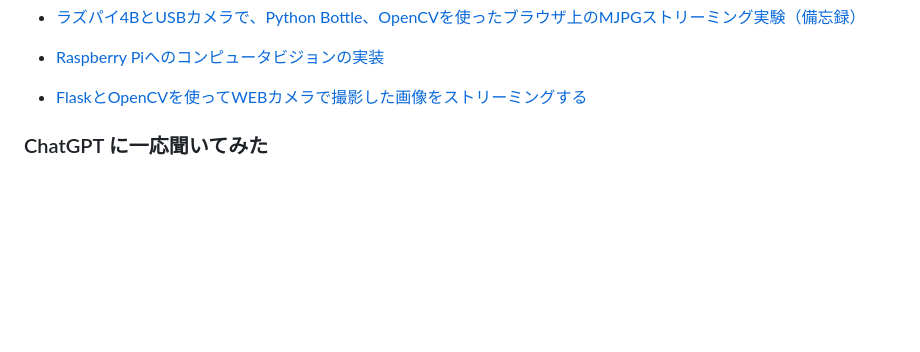
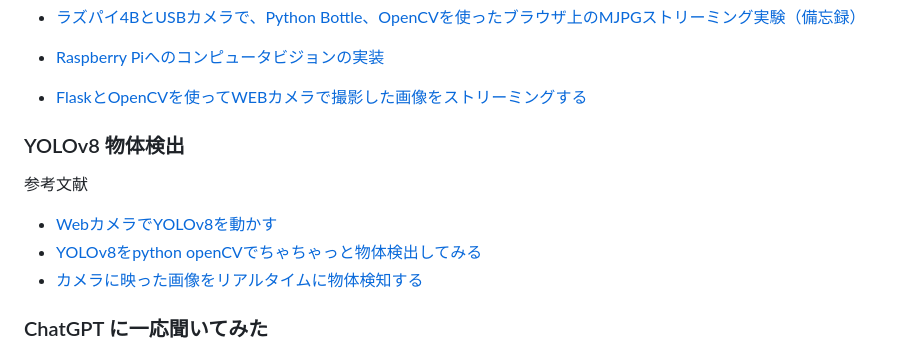
Before and after one commit to liszt01/BDM, a Markdown page: soft/doc/misc.md, the part around the change. Rendered like a GitHub page; blank space fills up the shorter version.

Commit message:
add YOLO ref

```diff
--- a/soft/doc/misc.md
+++ b/soft/doc/misc.md
@@ -58,6 +58,15 @@ h264はビットレートが安定するらしい
 - [ラズパイ4BとUSBカメラで、Python Bottle、OpenCVを使ったブラウザ上のMJPGストリーミング実験（備忘録）](https://www.mgo-tec.com/blog-entry-raspi4-opencv-cam01.html)
 - [Raspberry Piへのコンピュータビジョンの実装](https://www.koi.mashykom.com/Raspi_opencv.html)
 - [FlaskとOpenCVを使ってWEBカメラで撮影した画像をストリーミングする](https://qiita.com/sti320a/items/3cdafb737d2c16fbaa51)
+
+### YOLOv8 物体検出
+
+参考文献
+- [WebカメラでYOLOv8を動かす](https://zenn.dev/straydog/articles/4965a62e6fbb97)
+- [YOLOv8をpython openCVでちゃちゃっと物体検出してみる](https://qiita.com/napspans/items/9ddc80e4625314c5607d)
+- [カメラに映った画像をリアルタイムに物体検知する](https://www.tetsumag.com/2023/03/11/317/)
+
+
 
 ### ChatGPT に一応聞いてみた
 
```
